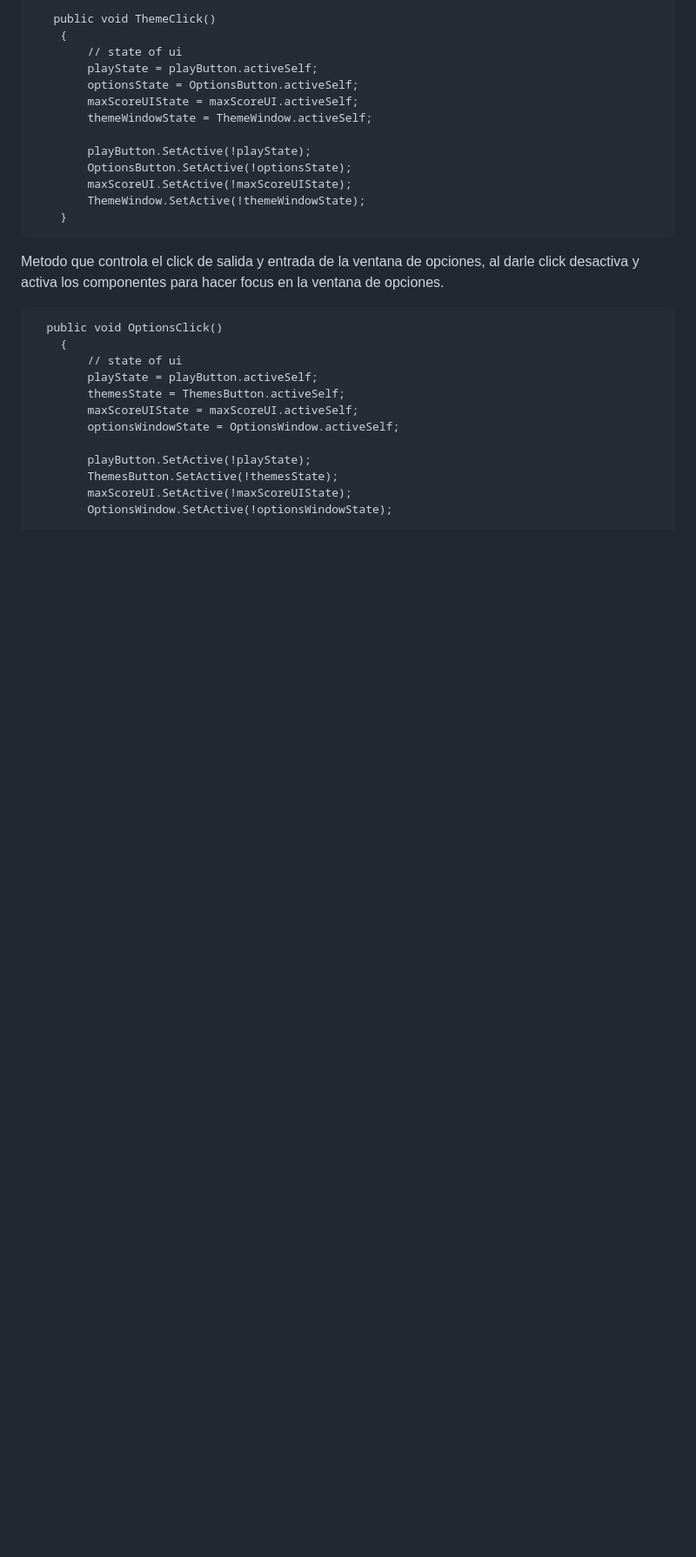
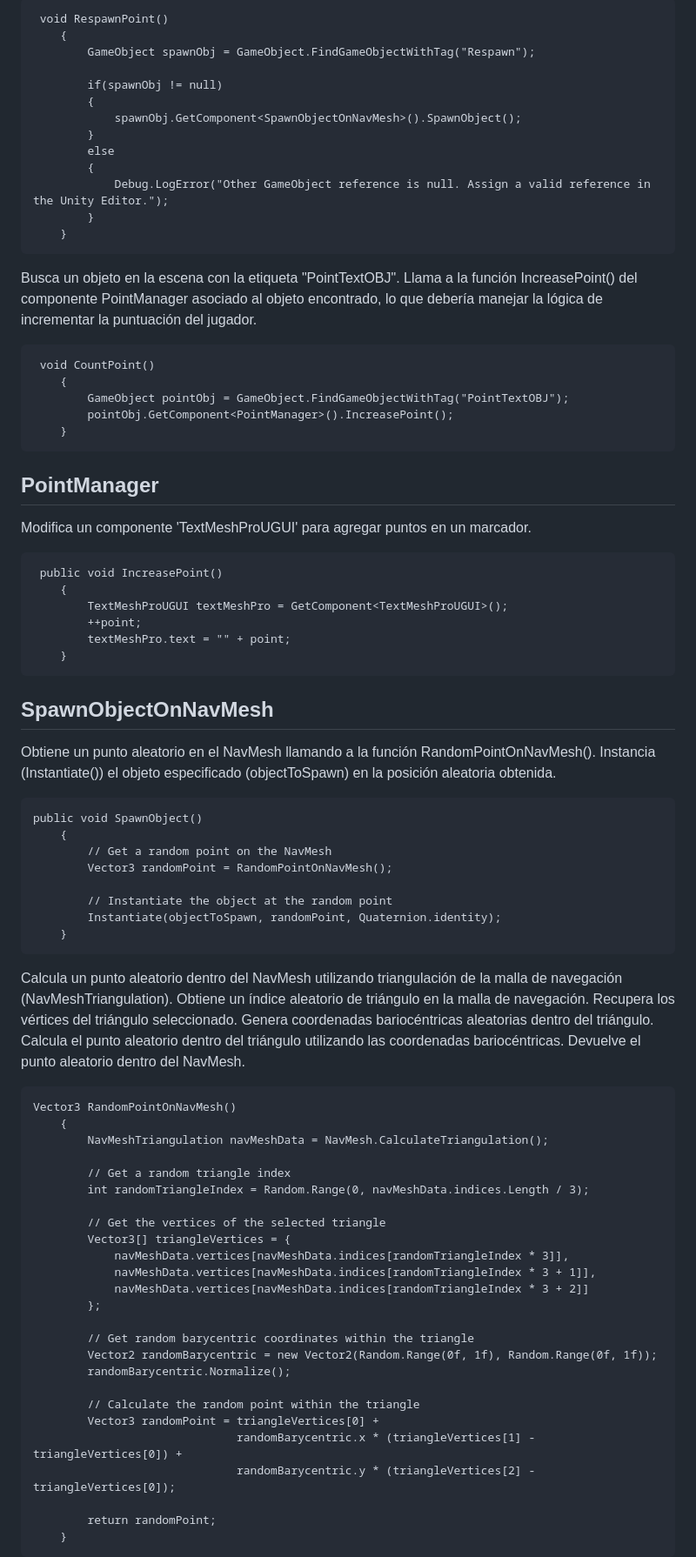
Before and after one commit to leointhecode/MinimoLaberynth, a Markdown page: Documentacion/Documentacion-del-codigo/Documentacion.md, the part around the change printed below. Shown: that part at 87% size. Drawn GitHub-style; blank space fills up the shorter version.

````diff
--- a/Documentacion/Documentacion-del-codigo/Documentacion.md
+++ b/Documentacion/Documentacion-del-codigo/Documentacion.md
@@ -260,29 +214,83 @@ Metodo que controla el click de salida y entrada de la ventana de temas, al darl
 ```
-   public void ThemeClick()
+ void RespawnPoint()
     {
-        // state of ui
-        playState = playButton.activeSelf;
-        optionsState = OptionsButton.activeSelf;
-        maxScoreUIState = maxScoreUI.activeSelf;
-        themeWindowState = ThemeWindow.activeSelf;
+        GameObject spawnObj = GameObject.FindGameObjectWithTag("Respawn");
 
-        playButton.SetActive(!playState);
-        OptionsButton.SetActive(!optionsState);
-        maxScoreUI.SetActive(!maxScoreUIState);
-        ThemeWindow.SetActive(!themeWindowState);
+        if(spawnObj != null)
+        {
+            spawnObj.GetComponent<SpawnObjectOnNavMesh>().SpawnObject();
+        }
+        else
+        {
+            Debug.LogError("Other GameObject reference is null. Assign a valid reference in the Unity Editor.");
+        }
     }
 ```
-Metodo que controla el click de salida y entrada de la ventana de opciones, al darle click desactiva y activa los componentes para hacer focus en la ventana de opciones.
+Busca un objeto en la escena con la etiqueta "PointTextOBJ".
+Llama a la función IncreasePoint() del componente PointManager asociado al objeto encontrado, lo que debería manejar la lógica de incrementar la puntuación del jugador.
 ```
-  public void OptionsClick()
+ void CountPoint()
     {
-        // state of ui
-        playState = playButton.activeSelf;
-        themesState = ThemesButton.activeSelf;
-        maxScoreUIState = maxScoreUI.activeSelf;
-        optionsWindowState = OptionsWindow.activeSelf;
+        GameObject pointObj = GameObject.FindGameObjectWithTag("PointTextOBJ");
+        pointObj.GetComponent<PointManager>().IncreasePoint();
+    }
+```
+## PointManager
 
-        playButton.SetActive(!playState);
-        ThemesButton.SetActive(!themesState);
-        maxScoreUI.SetActive(!maxScoreUIState);
-        OptionsWindow.SetActive(!optionsWindowState);
+Modifica un componente 'TextMeshProUGUI' para agregar puntos en un marcador.
+```
+ public void IncreasePoint()
+    {
+        TextMeshProUGUI textMeshPro = GetComponent<TextMeshProUGUI>();
+        ++point;
+        textMeshPro.text = "" + point;
+    }
+```
+
+## SpawnObjectOnNavMesh
+Obtiene un punto aleatorio en el NavMesh llamando a la función RandomPointOnNavMesh().
+Instancia (Instantiate()) el objeto especificado (objectToSpawn) en la posición aleatoria obtenida.
+```
+public void SpawnObject()
+    {
+        // Get a random point on the NavMesh
+        Vector3 randomPoint = RandomPointOnNavMesh();
+
+        // Instantiate the object at the random point
+        Instantiate(objectToSpawn, randomPoint, Quaternion.identity);
+    }
+```
+Calcula un punto aleatorio dentro del NavMesh utilizando triangulación de la malla de navegación (NavMeshTriangulation).
+Obtiene un índice aleatorio de triángulo en la malla de navegación.
+Recupera los vértices del triángulo seleccionado.
+Genera coordenadas bariocéntricas aleatorias dentro del triángulo.
+Calcula el punto aleatorio dentro del triángulo utilizando las coordenadas bariocéntricas.
+Devuelve el punto aleatorio dentro del NavMesh.
+```
+Vector3 RandomPointOnNavMesh()
+    {
+        NavMeshTriangulation navMeshData = NavMesh.CalculateTriangulation();
+
+        // Get a random triangle index
+        int randomTriangleIndex = Random.Range(0, navMeshData.indices.Length / 3);
+
+        // Get the vertices of the selected triangle
+        Vector3[] triangleVertices = {
+            navMeshData.vertices[navMeshData.indices[randomTriangleIndex * 3]],
+            navMeshData.vertices[navMeshData.indices[randomTriangleIndex * 3 + 1]],
+            navMeshData.vertices[navMeshData.indices[randomTriangleIndex * 3 + 2]]
+        };
+
+        // Get random barycentric coordinates within the triangle
+        Vector2 randomBarycentric = new Vector2(Random.Range(0f, 1f), Random.Range(0f, 1f));
+        randomBarycentric.Normalize();
+
+        // Calculate the random point within the triangle
+        Vector3 randomPoint = triangleVertices[0] +
+                              randomBarycentric.x * (triangleVertices[1] - triangleVertices[0]) +
+                              randomBarycentric.y * (triangleVertices[2] - triangleVertices[0]);
+
+        return randomPoint;
+    }
+```
+
````
Also changed, not shown: other parts of Documentacion/Documentacion-del-codigo/Documentacion.md (+311 -264 lines).
